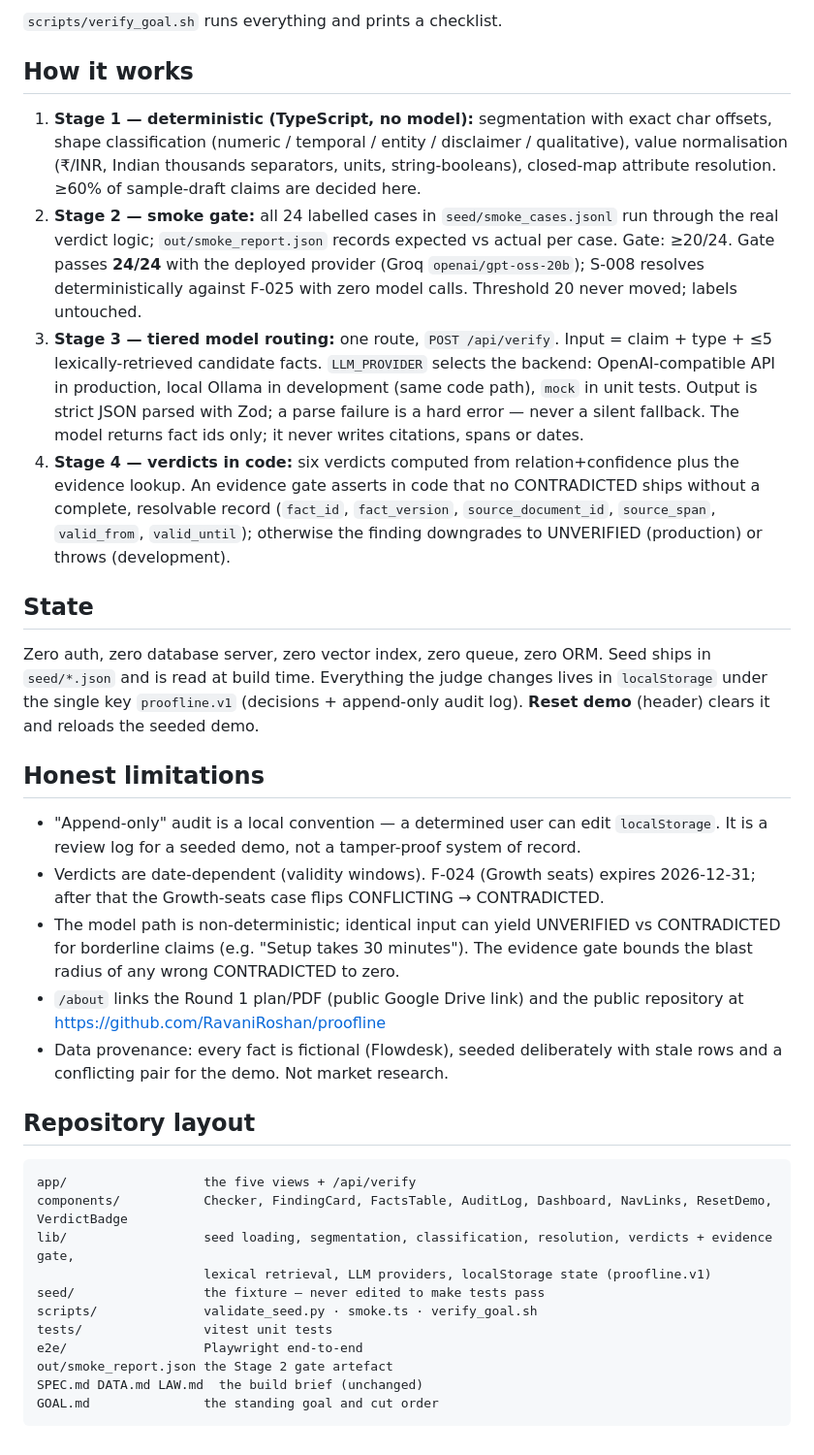
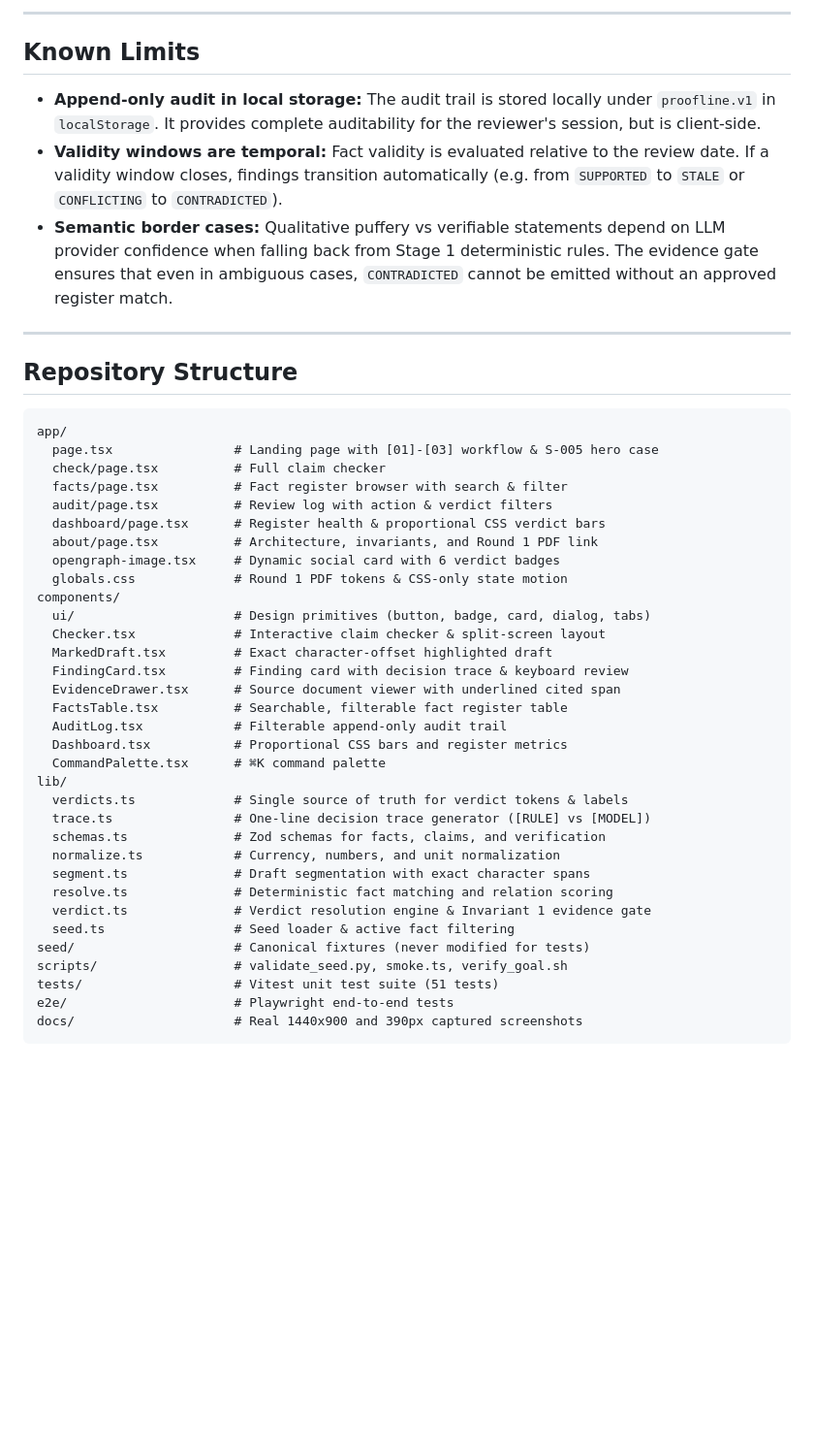
Before and after one commit to RavaniRoshan/proofline, a Markdown page: README.md, the part around one of its changes. Shown at 97% size. Rendered like a GitHub page; blank space fills up the shorter version.

Commit message:
Step 8: Final documentation, screenshots and repo hygiene

````diff
--- a/README.md
+++ b/README.md
@@ -49,60 +110,49 @@ npm run smoke                          # Stage 2 gate — ≥20 of 24 (24/24 on
 ```
 
-`scripts/verify_goal.sh` runs everything and prints a checklist.
+---
 
-## How it works
+## Known Limits
 
-1. **Stage 1 — deterministic (TypeScript, no model):** segmentation with exact char offsets,
-   shape classification (numeric / temporal / entity / disclaimer / qualitative), value
-   normalisation (₹/INR, Indian thousands separators, units, string-booleans), closed-map
-   attribute resolution. ≥60% of sample-draft claims are decided here.
-2. **Stage 2 — smoke gate:** all 24 labelled cases in `seed/smoke_cases.jsonl` run through the
-   real verdict logic; `out/smoke_report.json` records expected vs actual per case. Gate: ≥20/24.
-   Gate passes **24/24** with the deployed provider (Groq `openai/gpt-oss-20b`); S-008 resolves deterministically against F-025 with zero model calls. Threshold 20 never moved; labels untouched.
-3. **Stage 3 — tiered model routing:** one route, `POST /api/verify`. Input = claim + type + ≤5
-   lexically-retrieved candidate facts. `LLM_PROVIDER` selects the backend: OpenAI-compatible
-   API in production, local Ollama in development (same code path), `mock` in unit tests.
-   Output is strict JSON parsed with Zod; a parse failure is a hard error — never a silent
-   fallback. The model returns fact ids only; it never writes citations, spans or dates.
-4. **Stage 4 — verdicts in code:** six verdicts computed from relation+confidence plus the
-   evidence lookup. An evidence gate asserts in code that no CONTRADICTED ships without a
-   complete, resolvable record (`fact_id`, `fact_version`, `source_document_id`, `source_span`,
-   `valid_from`, `valid_until`); otherwise the finding downgrades to UNVERIFIED
-   (production) or throws (development).
+- **Append-only audit in local storage:** The audit trail is stored locally under `proofline.v1` in `localStorage`. It provides complete auditability for the reviewer's session, but is client-side.
+- **Validity windows are temporal:** Fact validity is evaluated relative to the review date. If a validity window closes, findings transition automatically (e.g. from `SUPPORTED` to `STALE` or `CONFLICTING` to `CONTRADICTED`).
+- **Semantic border cases:** Qualitative puffery vs verifiable statements depend on LLM provider confidence when falling back from Stage 1 deterministic rules. The evidence gate ensures that even in ambiguous cases, `CONTRADICTED` cannot be emitted without an approved register match.
 
-## State
+---
 
-Zero auth, zero database server, zero vector index, zero queue, zero ORM. Seed ships in
-`seed/*.json` and is read at build time. Everything the judge changes lives in
-`localStorage` under the single key `proofline.v1` (decisions + append-only audit log).
-**Reset demo** (header) clears it and reloads the seeded demo.
-
-## Honest limitations
-
-- "Append-only" audit is a local convention — a determined user can edit `localStorage`.
-  It is a review log for a seeded demo, not a tamper-proof system of record.
-- Verdicts are date-dependent (validity windows). F-024 (Growth seats) expires 2026-12-31;
-  after that the Growth-seats case flips CONFLICTING → CONTRADICTED.
-- The model path is non-deterministic; identical input can yield UNVERIFIED vs CONTRADICTED
-  for borderline claims (e.g. "Setup takes 30 minutes"). The evidence gate bounds the blast
-  radius of any wrong CONTRADICTED to zero.
-- `/about` links the Round 1 plan/PDF (public Google Drive link) and the public repository at
-  https://github.com/RavaniRoshan/proofline
-- Data provenance: every fact is fictional (Flowdesk), seeded deliberately with stale rows
-  and a conflicting pair for the demo. Not market research.
-
-## Repository layout
+## Repository Structure
 
 ```
-app/                  the five views + /api/verify
-components/           Checker, FindingCard, FactsTable, AuditLog, Dashboard, NavLinks, ResetDemo, VerdictBadge
-lib/                  seed loading, segmentation, classification, resolution, verdicts + evidence gate,
-                      lexical retrieval, LLM providers, localStorage state (proofline.v1)
-seed/                 the fixture — never edited to make tests pass
-scripts/              validate_seed.py · smoke.ts · verify_goal.sh
-tests/                vitest unit tests
-e2e/                  Playwright end-to-end
-out/smoke_report.json the Stage 2 gate artefact
-SPEC.md DATA.md LAW.md  the build brief (unchanged)
-GOAL.md               the standing goal and cut order
+app/
+  page.tsx                # Landing page with [01]-[03] workflow & S-005 hero case
+  check/page.tsx          # Full claim checker
+  facts/page.tsx          # Fact register browser with search & filter
+  audit/page.tsx          # Review log with action & verdict filters
+  dashboard/page.tsx      # Register health & proportional CSS verdict bars
+  about/page.tsx          # Architecture, invariants, and Round 1 PDF link
+  opengraph-image.tsx     # Dynamic social card with 6 verdict badges
+  globals.css             # Round 1 PDF tokens & CSS-only state motion
+components/
+  ui/                     # Design primitives (button, badge, card, dialog, tabs)
+  Checker.tsx             # Interactive claim checker & split-screen layout
+  MarkedDraft.tsx         # Exact character-offset highlighted draft
+  FindingCard.tsx         # Finding card with decision trace & keyboard review
+  EvidenceDrawer.tsx      # Source document viewer with underlined cited span
+  FactsTable.tsx          # Searchable, filterable fact register table
+  AuditLog.tsx            # Filterable append-only audit trail
+  Dashboard.tsx           # Proportional CSS bars and register metrics
+  CommandPalette.tsx      # ⌘K command palette
+lib/
+  verdicts.ts             # Single source of truth for verdict tokens & labels
+  trace.ts                # One-line decision trace generator ([RULE] vs [MODEL])
+  schemas.ts              # Zod schemas for facts, claims, and verification
+  normalize.ts            # Currency, numbers, and unit normalization
+  segment.ts              # Draft segmentation with exact character spans
+  resolve.ts              # Deterministic fact matching and relation scoring
+  verdict.ts              # Verdict resolution engine & Invariant 1 evidence gate
+  seed.ts                 # Seed loader & active fact filtering
+seed/                     # Canonical fixtures (never modified for tests)
+scripts/                  # validate_seed.py, smoke.ts, verify_goal.sh
+tests/                    # Vitest unit test suite (51 tests)
+e2e/                      # Playwright end-to-end tests
+docs/                     # Real 1440x900 and 390px captured screenshots
 ```
````
Also changed, not shown: other parts of README.md (+90 -29 lines), docs/screenshot-dashboard-1440x900.png (added), docs/screenshot-desktop-1440x900.png (added), docs/screenshot-facts-1440x900.png (added), docs/screenshot-landing-1440x900.png (added), docs/screenshot-mobile-390px.png (added).
